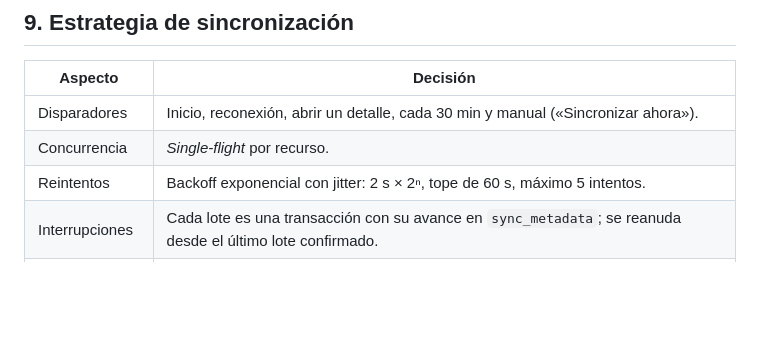
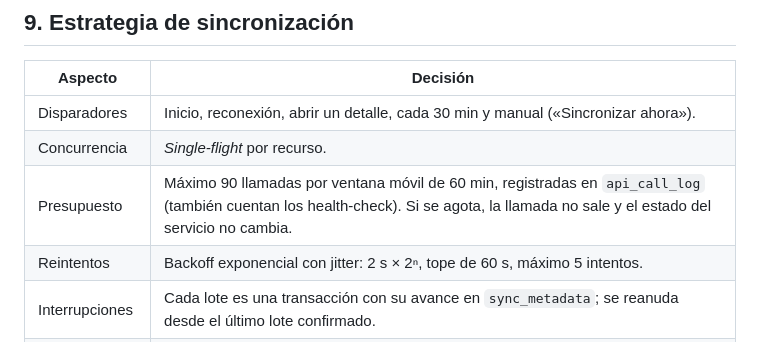
Before and after one commit to randy-pucmm/regi_dex, a Markdown page: README.md, the part around the change. Drawn GitHub-style; blank space fills up the shorter version.

Commit message:
docs: presupuesto de llamadas en la estrategia de sync

```diff
--- a/README.md
+++ b/README.md
@@ -151,6 +151,7 @@ El flujo completo y la secuencia de consulta están en el [documento de arquitec
 |---|---|
 | Disparadores | Inicio, reconexión, abrir un detalle, cada 30 min y manual («Sincronizar ahora»). |
 | Concurrencia | *Single-flight* por recurso. |
+| Presupuesto | Máximo 90 llamadas por ventana móvil de 60 min, registradas en `api_call_log` (también cuentan los health-check). Si se agota, la llamada no sale y el estado del servicio no cambia. |
 | Reintentos | Backoff exponencial con jitter: 2 s × 2ⁿ, tope de 60 s, máximo 5 intentos. |
 | Interrupciones | Cada lote es una transacción con su avance en `sync_metadata`; se reanuda desde el último lote confirmado. |
 | Datos alterados | `content_hash` por fila y verificación por lotes contra PokéAPI; **el remoto gana**. Los datos del usuario nunca se tocan. |
```
